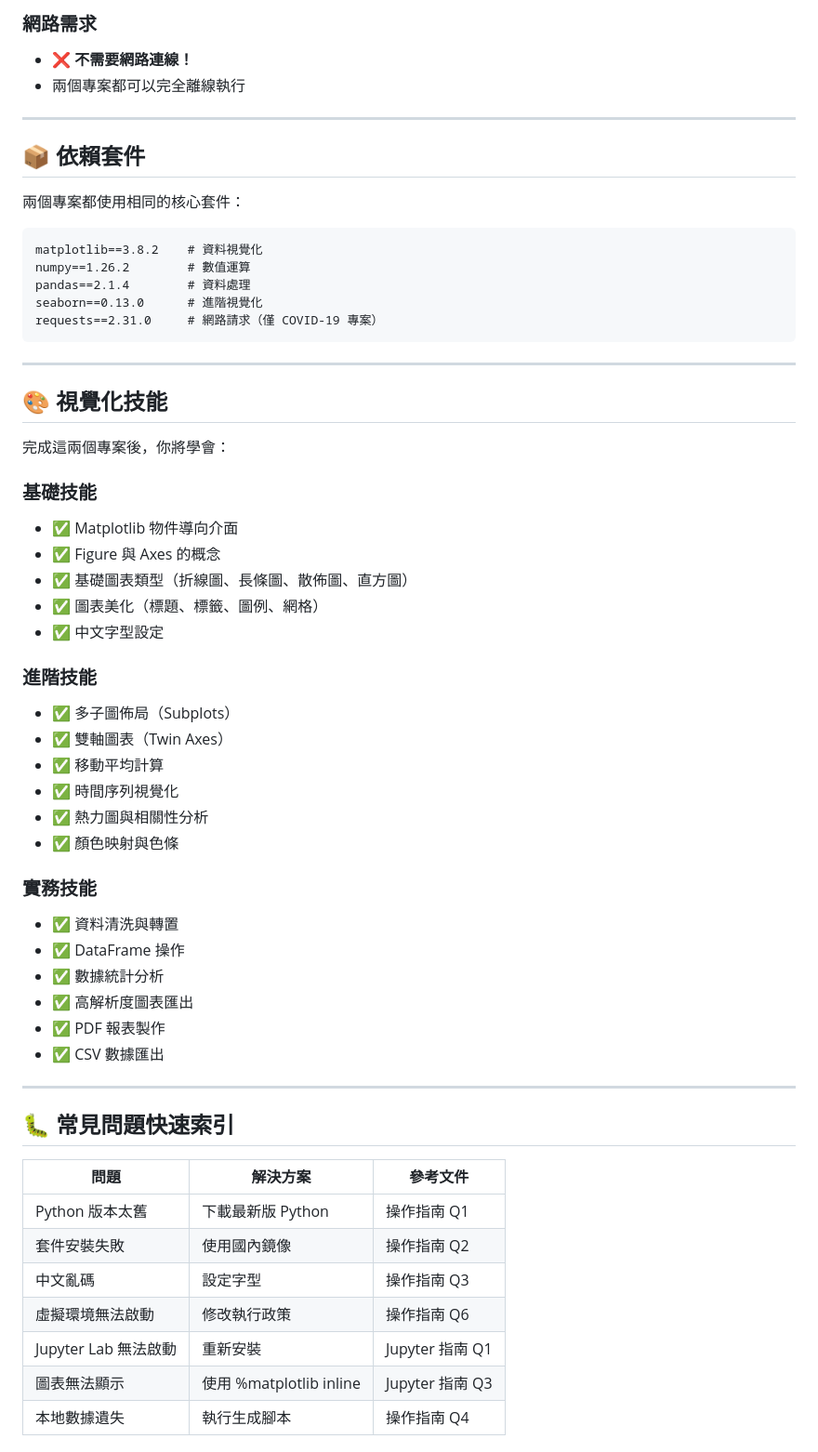
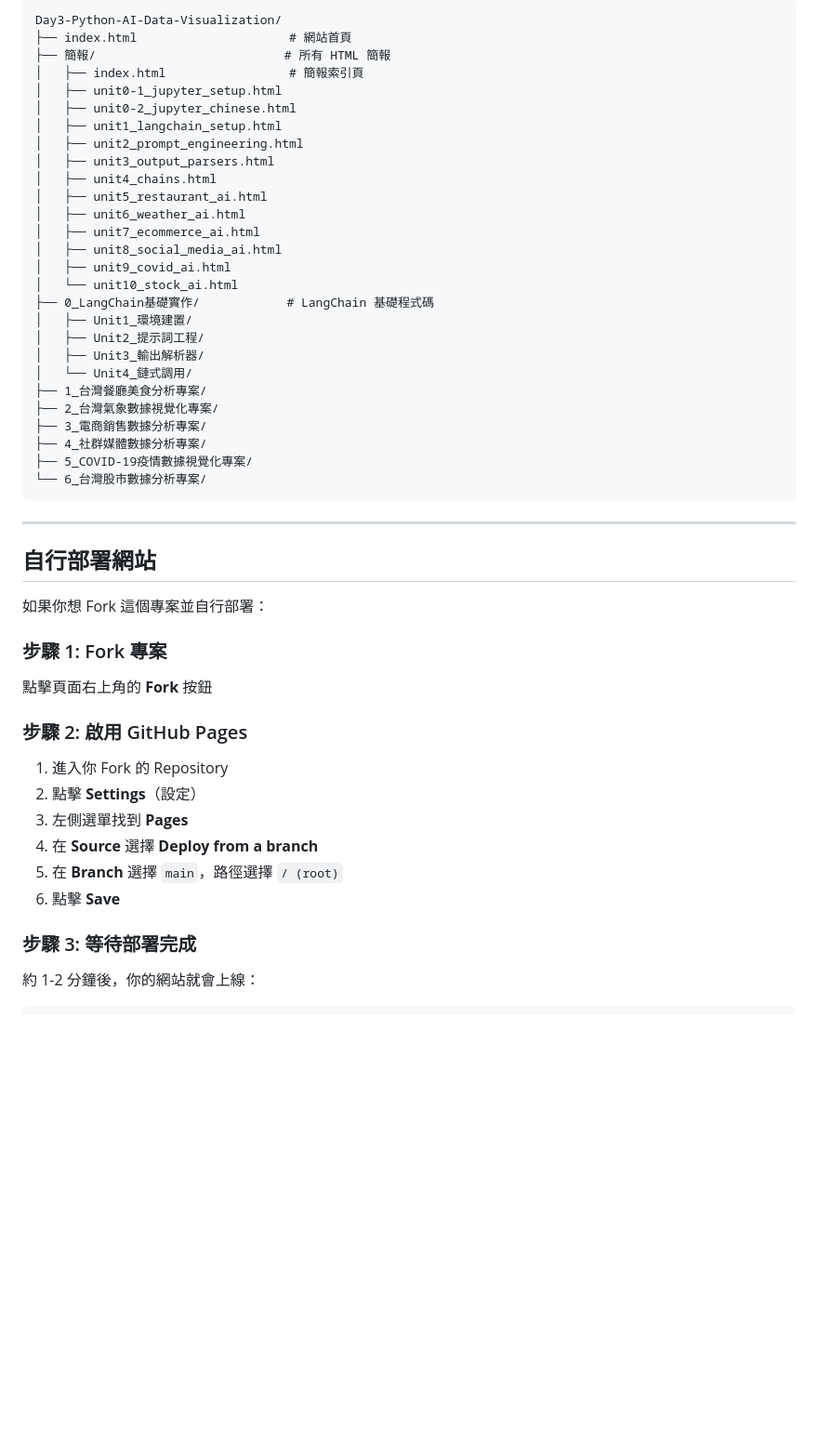
Before and after one commit to ChatGPT3a01/LangChain-Python-DataViz-LocalDeploy, a Markdown page: README.md, the part around the change printed below. Shown: that part at 93% size. GitHub-like rendering; blank space fills up the shorter version.

Commit message:
更新 README：加入下載部署教學與線上網址

````diff
--- a/README.md
+++ b/README.md
@@ -238,61 +107,52 @@ jupyter lab
-### 網路需求
-- ❌ **不需要網路連線！**
-- 兩個專案都可以完全離線執行
-
----
-
-## 📦 依賴套件
-
-兩個專案都使用相同的核心套件：
-
-```
-matplotlib==3.8.2    # 資料視覺化
-numpy==1.26.2        # 數值運算
-pandas==2.1.4        # 資料處理
-seaborn==0.13.0      # 進階視覺化
-requests==2.31.0     # 網路請求（僅 COVID-19 專案）
+Day3-Python-AI-Data-Visualization/
+├── index.html                     # 網站首頁
+├── 簡報/                          # 所有 HTML 簡報
+│   ├── index.html                 # 簡報索引頁
+│   ├── unit0-1_jupyter_setup.html
+│   ├── unit0-2_jupyter_chinese.html
+│   ├── unit1_langchain_setup.html
+│   ├── unit2_prompt_engineering.html
+│   ├── unit3_output_parsers.html
+│   ├── unit4_chains.html
+│   ├── unit5_restaurant_ai.html
+│   ├── unit6_weather_ai.html
+│   ├── unit7_ecommerce_ai.html
+│   ├── unit8_social_media_ai.html
+│   ├── unit9_covid_ai.html
+│   └── unit10_stock_ai.html
+├── 0_LangChain基礎實作/            # LangChain 基礎程式碼
+│   ├── Unit1_環境建置/
+│   ├── Unit2_提示詞工程/
+│   ├── Unit3_輸出解析器/
+│   └── Unit4_鏈式調用/
+├── 1_台灣餐廳美食分析專案/
+├── 2_台灣氣象數據視覺化專案/
+├── 3_電商銷售數據分析專案/
+├── 4_社群媒體數據分析專案/
+├── 5_COVID-19疫情數據視覺化專案/
+└── 6_台灣股市數據分析專案/
 ```
 
 ---
 
-## 🎨 視覺化技能
+## 自行部署網站
 
-完成這兩個專案後，你將學會：
+如果你想 Fork 這個專案並自行部署：
 
-### 基礎技能
-- ✅ Matplotlib 物件導向介面
-- ✅ Figure 與 Axes 的概念
-- ✅ 基礎圖表類型（折線圖、長條圖、散佈圖、直方圖）
-- ✅ 圖表美化（標題、標籤、圖例、網格）
-- ✅ 中文字型設定
+### 步驟 1: Fork 專案
 
-### 進階技能
-- ✅ 多子圖佈局（Subplots）
-- ✅ 雙軸圖表（Twin Axes）
-- ✅ 移動平均計算
-- ✅ 時間序列視覺化
-- ✅ 熱力圖與相關性分析
-- ✅ 顏色映射與色條
+點擊頁面右上角的 **Fork** 按鈕
 
-### 實務技能
-- ✅ 資料清洗與轉置
-- ✅ DataFrame 操作
-- ✅ 數據統計分析
-- ✅ 高解析度圖表匯出
-- ✅ PDF 報表製作
-- ✅ CSV 數據匯出
+### 步驟 2: 啟用 GitHub Pages
 
----
+1. 進入你 Fork 的 Repository
+2. 點擊 **Settings**（設定）
+3. 左側選單找到 **Pages**
+4. 在 **Source** 選擇 **Deploy from a branch**
+5. 在 **Branch** 選擇 `main`，路徑選擇 `/ (root)`
+6. 點擊 **Save**
 
-## 🐛 常見問題快速索引
+### 步驟 3: 等待部署完成
 
-| 問題 | 解決方案 | 參考文件 |
-|------|----------|----------|
-| Python 版本太舊 | 下載最新版 Python | 操作指南 Q1 |
-| 套件安裝失敗 | 使用國內鏡像 | 操作指南 Q2 |
-| 中文亂碼 | 設定字型 | 操作指南 Q3 |
-| 虛擬環境無法啟動 | 修改執行政策 | 操作指南 Q6 |
-| Jupyter Lab 無法啟動 | 重新安裝 | Jupyter 指南 Q1 |
-| 圖表無法顯示 | 使用 %matplotlib inline | Jupyter 指南 Q3 |
-| 本地數據遺失 | 執行生成腳本 | 操作指南 Q4 |
+約 1-2 分鐘後，你的網站就會上線：
 
````
Also changed, not shown: other parts of README.md (+153 -287 lines).
